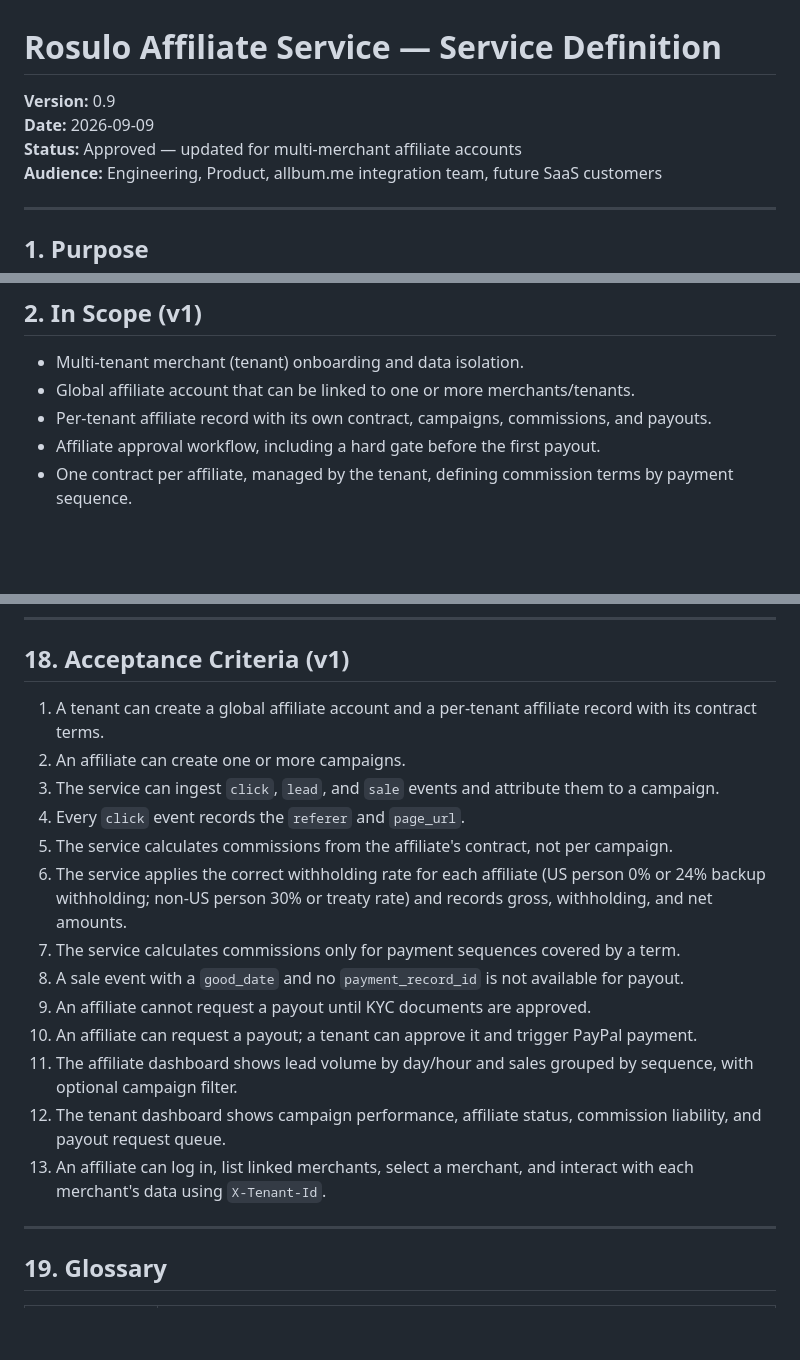
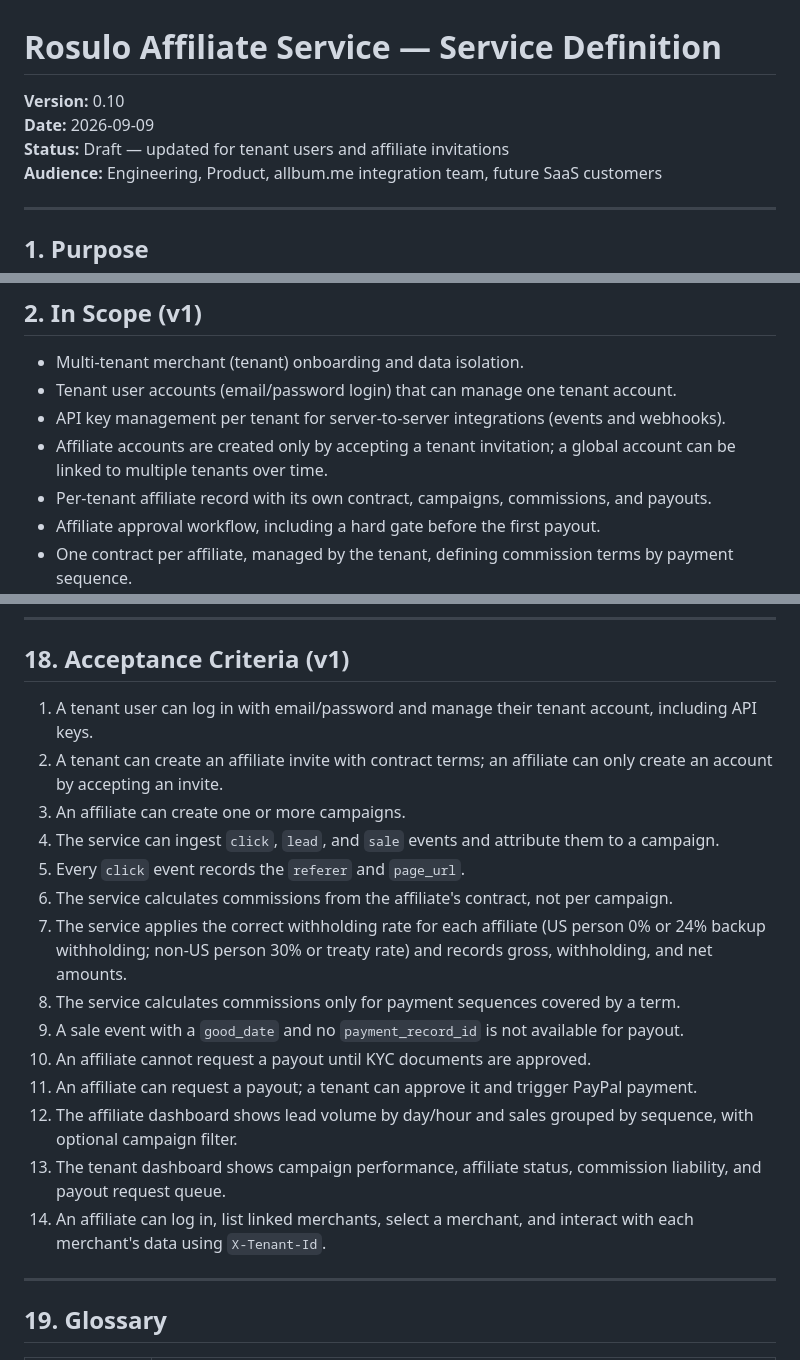
Before and after one commit to rcopetti/rosulo-affiliate, a Markdown page: docs/specs/2026-09-09-rosulo-affiliate-service-definition.md, 3 parts joined by grey strips. GitHub-like rendering; blank space fills up the shorter version.

```diff
--- a/docs/specs/2026-09-09-rosulo-affiliate-service-definition.md
+++ b/docs/specs/2026-09-09-rosulo-affiliate-service-definition.md
@@ -1,8 +1,8 @@
 # Rosulo Affiliate Service — Service Definition
 
-**Version:** 0.9
+**Version:** 0.10
 **Date:** 2026-09-09
-**Status:** Approved — updated for multi-merchant affiliate accounts
+**Status:** Draft — updated for tenant users and affiliate invitations
 **Audience:** Engineering, Product, allbum.me integration team, future SaaS customers
 
 ---
@@ -18,7 +18,9 @@ The service tracks campaign-driven click, lead, and sale events; computes affili
 ## 2. In Scope (v1)
 
 - Multi-tenant merchant (tenant) onboarding and data isolation.
-- Global affiliate account that can be linked to one or more merchants/tenants.
+- Tenant user accounts (email/password login) that can manage one tenant account.
+- API key management per tenant for server-to-server integrations (events and webhooks).
+- Affiliate accounts are created only by accepting a tenant invitation; a global account can be linked to multiple tenants over time.
 - Per-tenant affiliate record with its own contract, campaigns, commissions, and payouts.
 - Affiliate approval workflow, including a hard gate before the first payout.
 - One contract per affiliate, managed by the tenant, defining commission terms by payment sequence.
@@ -547,19 +597,20 @@ All endpoints below require the `X-Tenant-Id` header to select the active mercha
 
 ## 18. Acceptance Criteria (v1)
 
-1. A tenant can create a global affiliate account and a per-tenant affiliate record with its contract terms.
-2. An affiliate can create one or more campaigns.
-3. The service can ingest `click`, `lead`, and `sale` events and attribute them to a campaign.
-4. Every `click` event records the `referer` and `page_url`.
-5. The service calculates commissions from the affiliate's contract, not per campaign.
-6. The service applies the correct withholding rate for each affiliate (US person 0% or 24% backup withholding; non-US person 30% or treaty rate) and records gross, withholding, and net amounts.
-7. The service calculates commissions only for payment sequences covered by a term.
-8. A sale event with a `good_date` and no `payment_record_id` is not available for payout.
-9. An affiliate cannot request a payout until KYC documents are approved.
-10. An affiliate can request a payout; a tenant can approve it and trigger PayPal payment.
-11. The affiliate dashboard shows lead volume by day/hour and sales grouped by sequence, with optional campaign filter.
-12. The tenant dashboard shows campaign performance, affiliate status, commission liability, and payout request queue.
-13. An affiliate can log in, list linked merchants, select a merchant, and interact with each merchant's data using `X-Tenant-Id`.
+1. A tenant user can log in with email/password and manage their tenant account, including API keys.
+2. A tenant can create an affiliate invite with contract terms; an affiliate can only create an account by accepting an invite.
+3. An affiliate can create one or more campaigns.
+4. The service can ingest `click`, `lead`, and `sale` events and attribute them to a campaign.
+5. Every `click` event records the `referer` and `page_url`.
+6. The service calculates commissions from the affiliate's contract, not per campaign.
+7. The service applies the correct withholding rate for each affiliate (US person 0% or 24% backup withholding; non-US person 30% or treaty rate) and records gross, withholding, and net amounts.
+8. The service calculates commissions only for payment sequences covered by a term.
+9. A sale event with a `good_date` and no `payment_record_id` is not available for payout.
+10. An affiliate cannot request a payout until KYC documents are approved.
+11. An affiliate can request a payout; a tenant can approve it and trigger PayPal payment.
+12. The affiliate dashboard shows lead volume by day/hour and sales grouped by sequence, with optional campaign filter.
+13. The tenant dashboard shows campaign performance, affiliate status, commission liability, and payout request queue.
+14. An affiliate can log in, list linked merchants, select a merchant, and interact with each merchant's data using `X-Tenant-Id`.
 
 ---
 
```
Also changed, not shown: other parts of docs/specs/2026-09-09-rosulo-affiliate-service-definition.md (+68 -18 lines).
